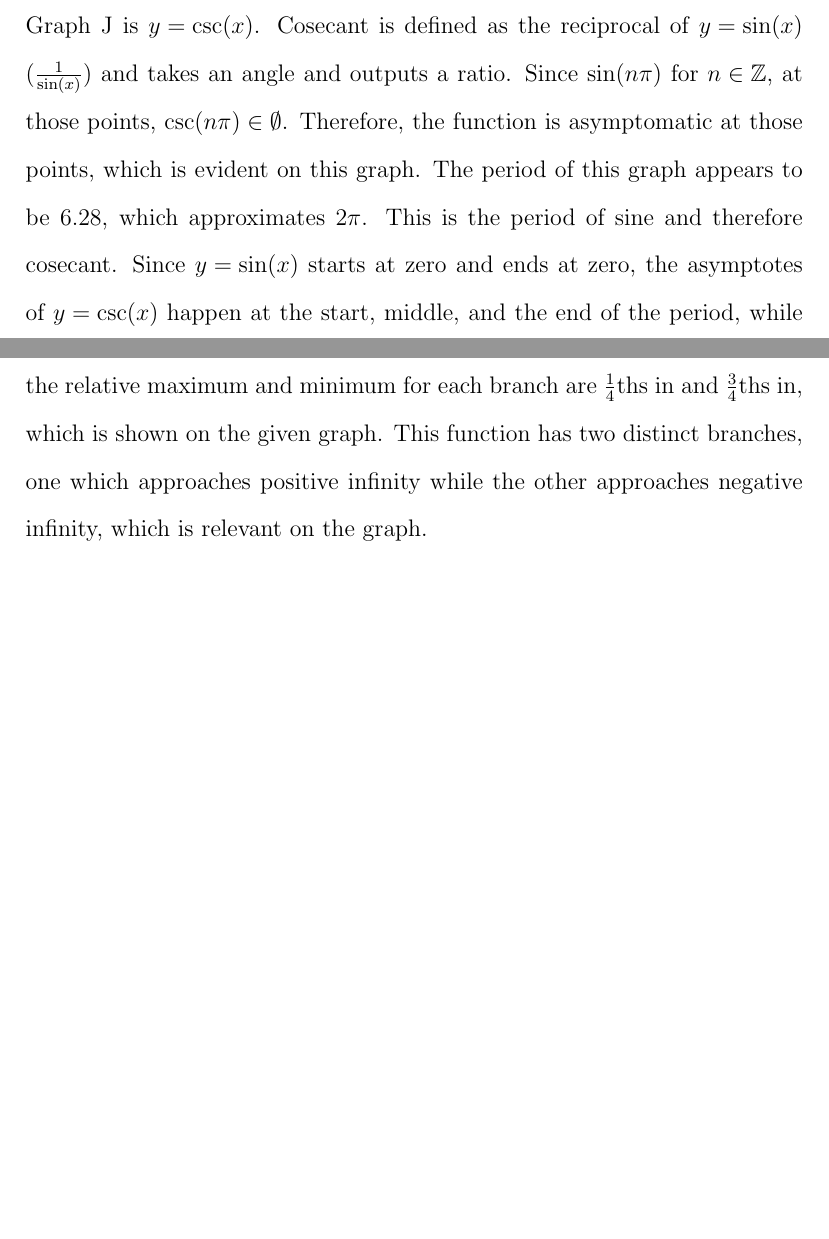
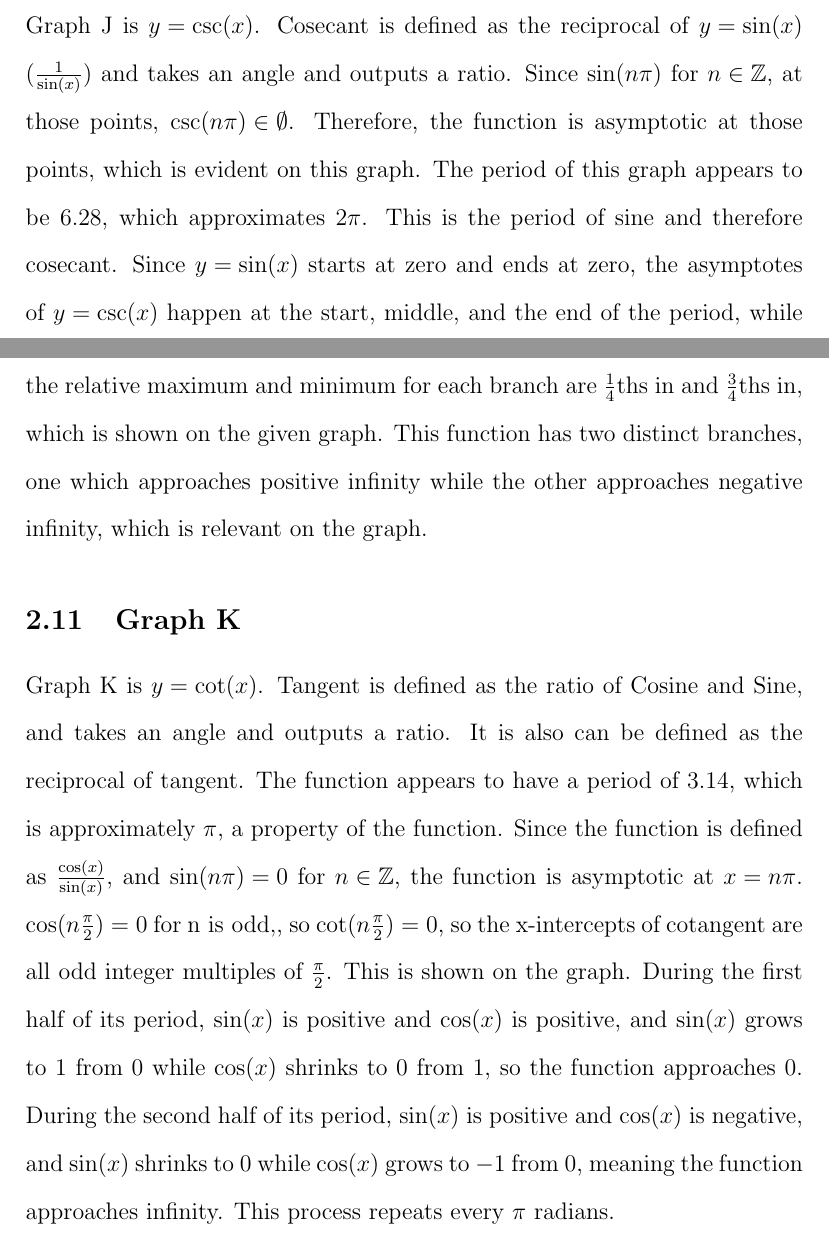
Before and after one commit to abhiaagarwal/precalculus-paper, a LaTeX document (main.tex, which reads sections/subsections/graphJ.tex, sections/subsections/graphK.tex): two parts of pages 8 and 9 of 9, joined at a grey line, cut so that both start at the same text, the shorter picture padded with empty space. Compiled offline with pdfLaTeX.

Commit message:
Add Graph K
Also Fix Usage of the word Asymptomatic. We ain’t doing diseases lmao.

```diff
--- a/sections/subsections/graphJ.tex
+++ b/sections/subsections/graphJ.tex
@@ -3,7 +3,7 @@
 Graph J is ${y=\csc(x)}$.
 Cosecant is defined as the reciprocal of ${y=\sin(x)}$ (${\frac{1}{\sin(x)}}$) and takes an angle and outputs a ratio.
 Since ${\sin(n\pi)}$ for ${n \in \Z}$, at those points, ${{\csc(n\pi)} \in \emptyset}$.
-Therefore, the function is asymptomatic at those points, which is evident on this graph.
+Therefore, the function is asymptotic at those points, which is evident on this graph.
 The period of this graph appears to be ${6.28}$, which approximates ${2\pi}$.
 This is the period of sine and therefore cosecant.
 Since ${y=\sin(x)}$ starts at zero and ends at zero, the asymptotes of ${y = \csc(x)}$ happen at the start, middle, and the end of the period, while the relative maximum and minimum for each branch are ${\frac{1}{4}}$ths in and ${\frac{3}{4}}$ths in, which is shown on the given graph.
--- /dev/null
+++ b/sections/subsections/graphK.tex
@@ -0,0 +1,12 @@
+\subsection{Graph K}
+
+Graph K is ${y=\cot(x)}$.
+Tangent is defined as the ratio of Cosine and Sine, and takes an angle and outputs a ratio.
+It is also can be defined as the reciprocal of tangent.
+The function appears to have a period of $3.14$, which is approximately $\pi$, a property of the function.
+Since the function is defined as ${\frac{\cos(x)}{\sin(x)}}$, and ${\sin(n\pi)=0}$ for ${n \in \Z}$, the function is asymptotic at ${x=n\pi}$.
+${\cos(n\frac{\pi}{2})=0}$ for ${\text{n is odd}, }$, so ${\cot(n\frac{\pi}{2})=0}$, so the x-intercepts of cotangent are all odd integer multiples of ${\frac{\pi}{2}}$.
+This is shown on the graph.
+During the first half of its period, ${\sin(x)}$ is positive and ${\cos(x)}$ is positive, and ${\sin(x)}$ grows to $1$ from $0$ while ${\cos(x)}$ shrinks to $0$ from $1$, so the function approaches $0$.
+During the second half of its period, ${\sin(x)}$ is positive and ${\cos(x)}$ is negative, and ${\sin(x)}$ shrinks to $0$ while ${\cos(x)}$ grows to $-1$ from $0$, meaning the function approaches infinity.
+This process repeats every $\pi$ radians.
```
Also changed, not shown: sections/graphs.tex (+1 -0 lines), sections/subsections/graphH.tex (+1 -1 lines).
